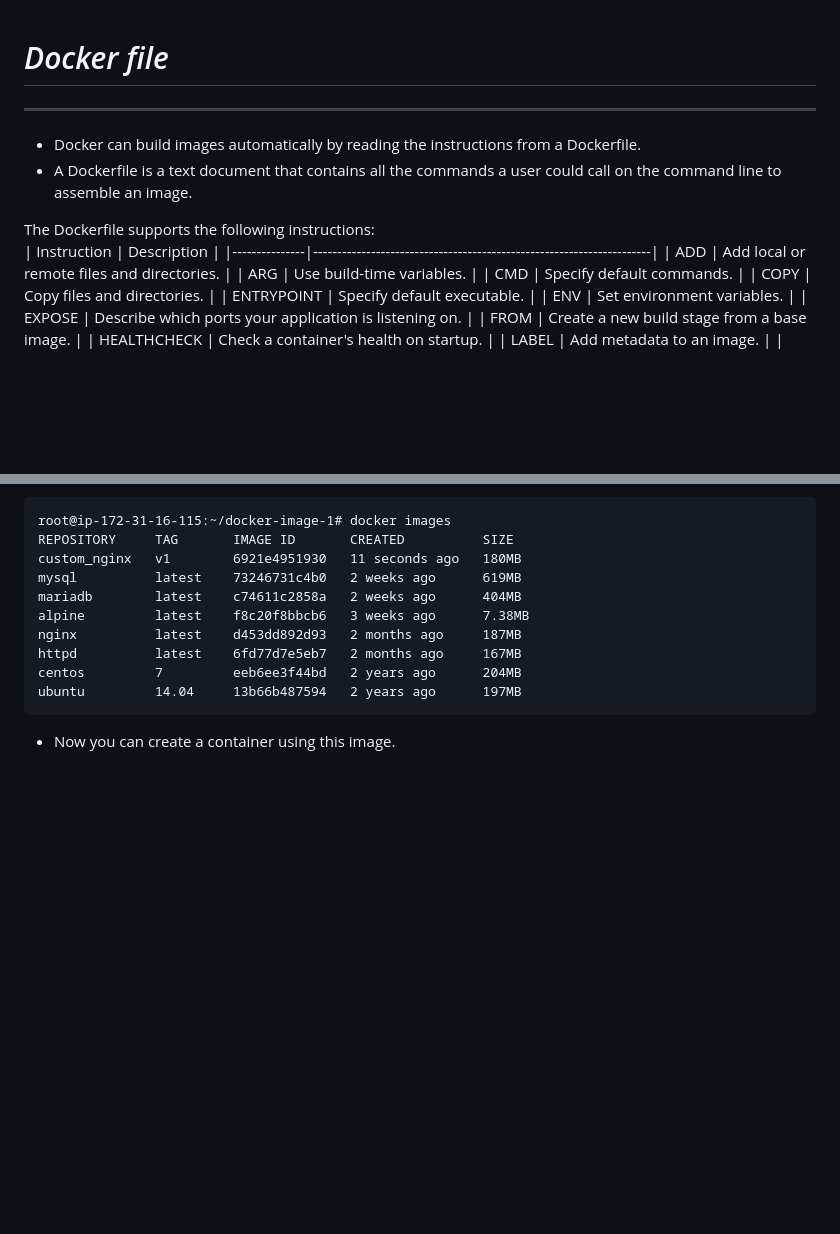
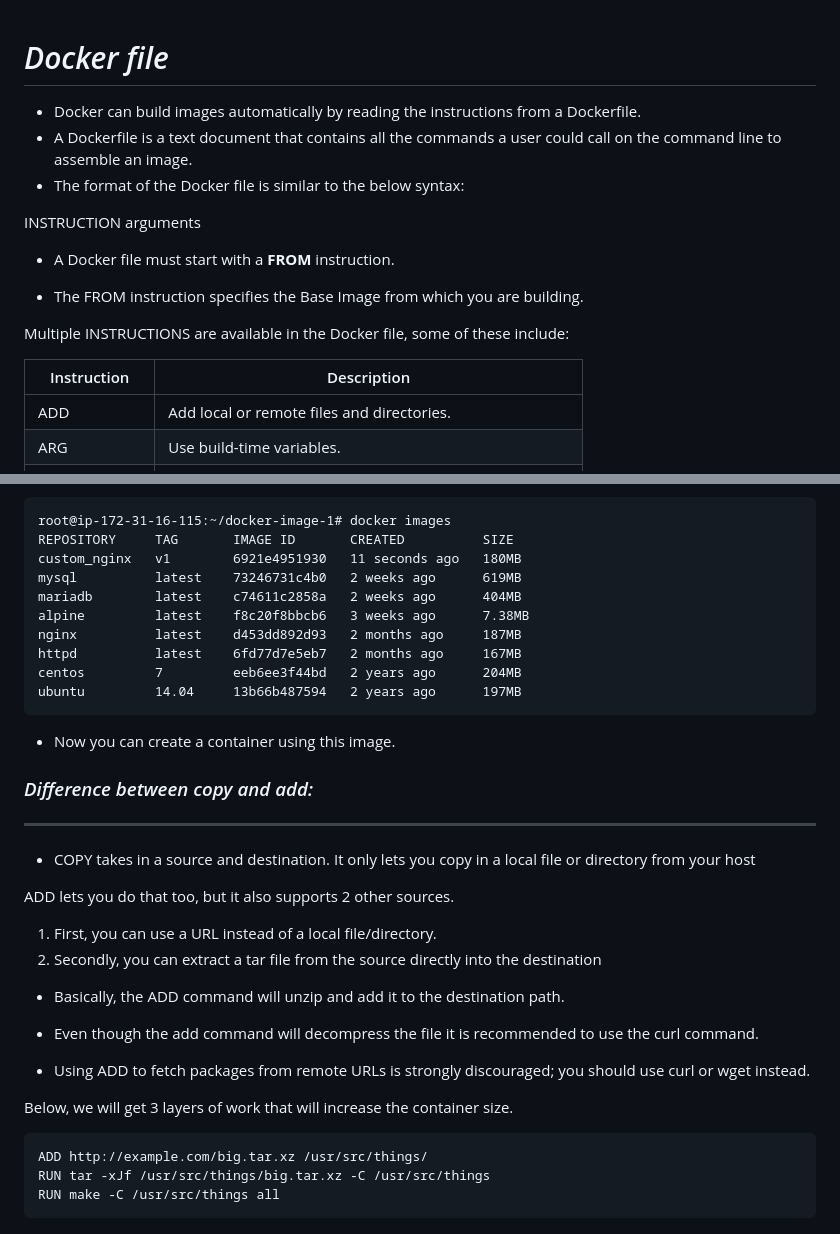
Before and after one commit to Shriram-s-DevOps-Notes/Docker, a Markdown page: Documents/Docker_Images/Docker_Files.md, 2 parts joined by grey strips. Drawn GitHub-style; blank space fills up the shorter version.

````diff
--- a/Documents/Docker_Images/Docker_Files.md
+++ b/Documents/Docker_Images/Docker_Files.md
@@ -1,9 +1,17 @@
 # *Docker file*
----
+
 - Docker can build images automatically by reading the instructions from a Dockerfile.
 - A Dockerfile is a text document that contains all the commands a user could call on the command line to assemble an image.
+- The format of the Docker file is similar to the below syntax:
 
- The Dockerfile supports the following instructions:
+INSTRUCTION arguments
+
+- A Docker file must start with a **FROM** instruction.
+
+- The FROM instruction specifies the Base Image from which you are building.
+
+Multiple INSTRUCTIONS are available in the Docker file, some of these include:
+
 | Instruction   | Description                                                          |
 |---------------|----------------------------------------------------------------------|
 | ADD           | Add local or remote files and directories.                          |
@@ -60,3 +68,24 @@ centos         7         eeb6ee3f44bd   2 years ago      204MB
 ubuntu         14.04     13b66b487594   2 years ago      197MB
 ```
 - Now you can create a container using this image.
+### *Difference between copy and add:*
+---
+- COPY takes in a source and destination. It only lets you copy in a local file or directory from your host
+
+ADD lets you do that too, but it also supports 2 other sources.
+
+1. First, you can use a URL instead of a local file/directory.
+2. Secondly, you can extract a tar file from the source directly into the destination
+
+- Basically, the ADD command will unzip and add it to the destination path.
+
+- Even though the add command will decompress the file it is recommended to use the curl command.
+
+- Using ADD to fetch packages from remote URLs is strongly discouraged; you should use curl or wget instead.
+
+Below, we will get 3 layers of work that will increase the container size.
+```
+ADD http://example.com/big.tar.xz /usr/src/things/
+RUN tar -xJf /usr/src/things/big.tar.xz -C /usr/src/things
+RUN make -C /usr/src/things all
+```
````
